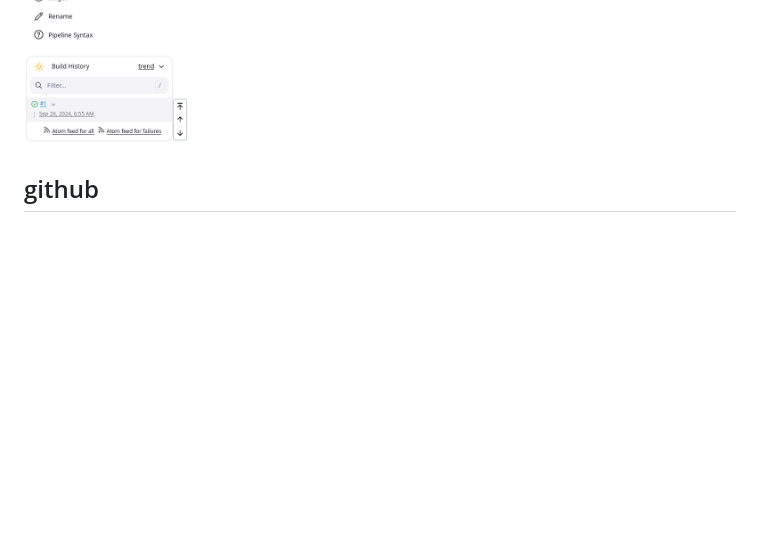
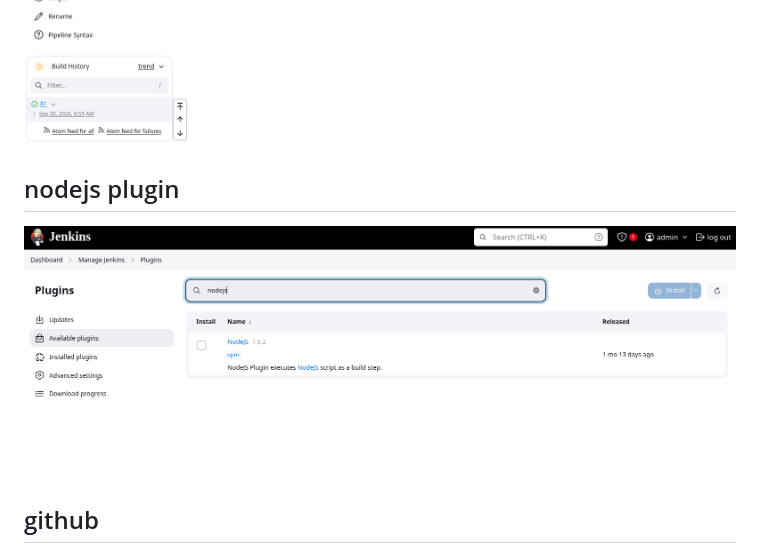
Before and after one commit to yyeojeong/sonarqube, a Markdown page: jenkins/README.md, the part around the change printed below. GitHub-like rendering; pictures changed too: jenkins/image-33.png (added); blank space fills up the shorter version.

```diff
--- a/jenkins/README.md
+++ b/jenkins/README.md
@@ -63,6 +63,10 @@ squ_fad8be2b23cf1abd3e8b5b23603c80b08728b94a
 ![build now](image-26.png)
 ![first build](image-27.png)
 
+## nodejs plugin
+
+![nodejs plugin](image-33.png)
+
 ## github
 
 ![developer setting](image-28.png)
```
Also changed, not shown: other parts of jenkins/README.md (+7 -0 lines), jenkins/image-32.png (added), 1 other file.
